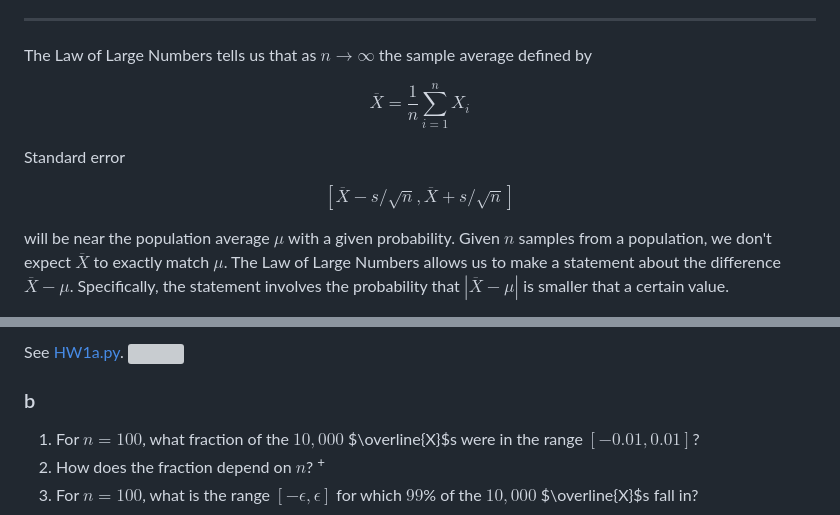
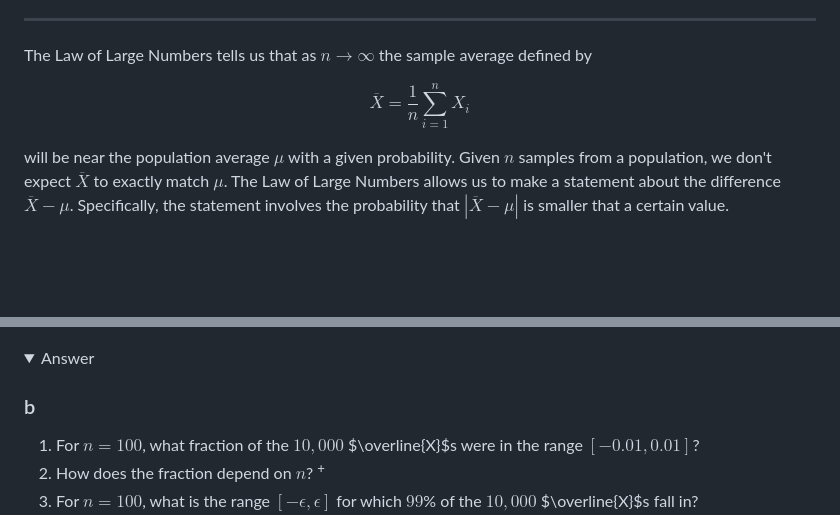
Before and after one commit to rweigel/stats, a Markdown page: hw.md, 2 parts joined by grey strips. Rendered like a GitHub page; folded sections open; blank space fills up the shorter version; grey boxes are pictures that could not be loaded.

```diff
--- a/hw.md
+++ b/hw.md
@@ -7,10 +7,6 @@ The first two problems of this homework are intended to primarily be a review of
 The Law of Large Numbers tells us that as $n\rightarrow \infty$ the sample average defined by
 
 $$\overline{X}=\frac{1}{n}\sum_{i=1}^n X_i$$
-
-Standard error
-
-$$[\overline{X}-s/\sqrt{n},\overline{X}+s/\sqrt{n}]$$
 
 will be near the population average $\mu$ with a given probability. Given $n$ samples from a population, we don't expect $\overline{X}$ to exactly match $\mu$. The Law of Large Numbers allows us to make a statement about the difference $\overline{X}-\mu$. Specifically, the statement involves the probability that $|\overline{X}-\mu|$ is smaller that a certain value.
 
@@ -32,8 +33,5 @@ Save your program as `HW1_1a.py`. When I execute your program, I should see a hi
 <details>
- See <a href="hws/HW1a.
- py">HW1a.py</a>.
  <summary>Answer</summary>
-    <img src="hws/figures/HW1a.svg"/>
 </details>
 
 ### b
```
Also changed, not shown: other parts of hw.md (+16 -0 lines), hws/figures/HW1_1b2.png (added), hws/figures/HW1_1b4.png (added), hws/figures/HW1a.png (deleted), 9 other files.
